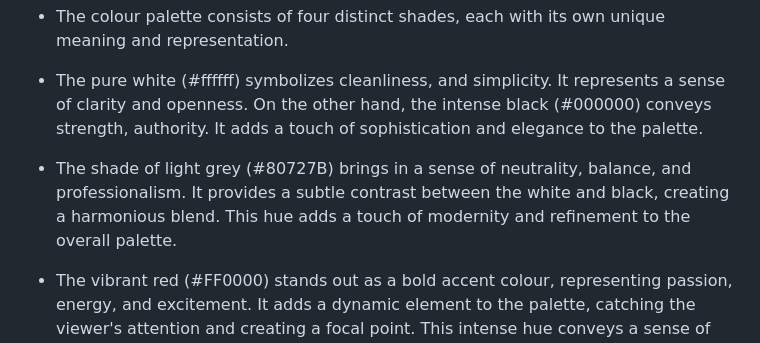
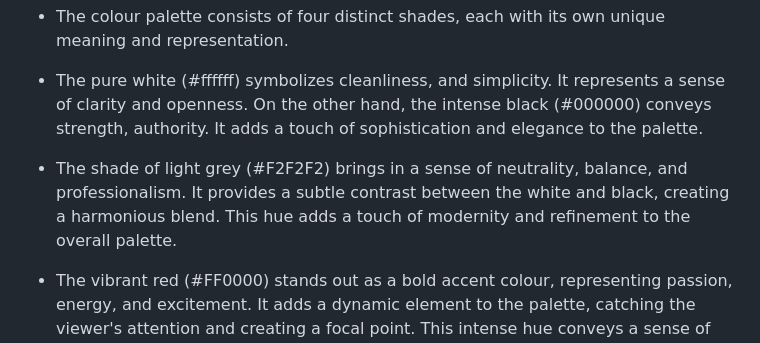
Before and after one commit to zaicodes/beyond-photos-photography, a Markdown page: README.md, the part around the change. GitHub-like rendering.

Commit message:
edited colour scheme on README

```diff
--- a/README.md
+++ b/README.md
@@ -65,7 +65,7 @@ Frequent visitors goals are:
 
 - The pure white (#ffffff) symbolizes cleanliness, and simplicity. It represents a sense of clarity and openness. On the other hand, the intense black (#000000) conveys strength, authority. It adds a touch of sophistication and elegance to the palette.
 
-- The shade of light grey (#80727B) brings in a sense of neutrality, balance, and professionalism. It provides a subtle contrast between the white and black, creating a harmonious blend. This hue adds a touch of modernity and refinement to the overall palette.
+- The shade of light grey (#F2F2F2) brings in a sense of neutrality, balance, and professionalism. It provides a subtle contrast between the white and black, creating a harmonious blend. This hue adds a touch of modernity and refinement to the overall palette.
 
 - The vibrant red (#FF0000) stands out as a bold accent colour, representing passion, energy, and excitement. It adds a dynamic element to the palette, catching the viewer's attention and creating a focal point. This intense hue conveys a sense of urgency and evokes strong emotions.
 
```
